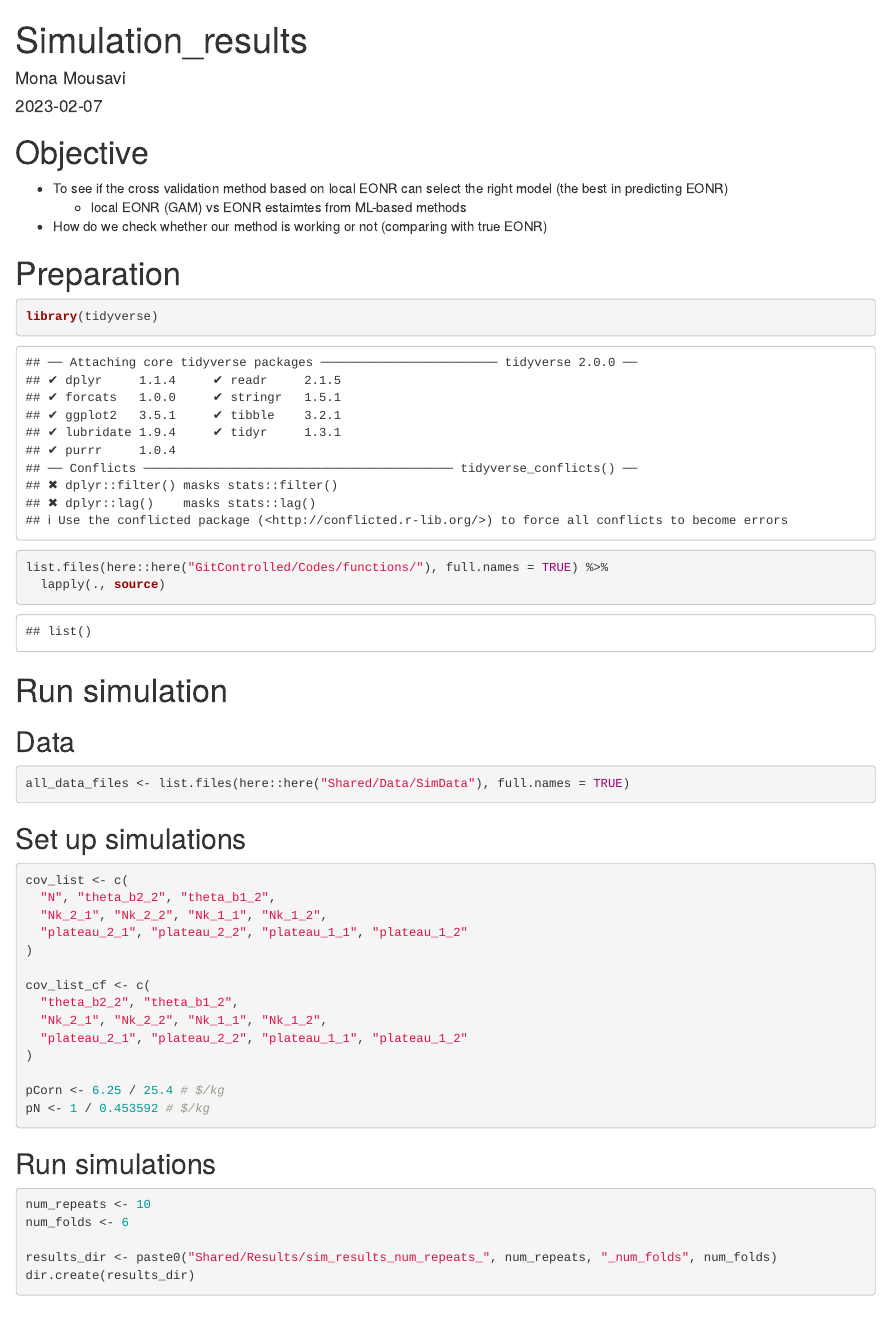
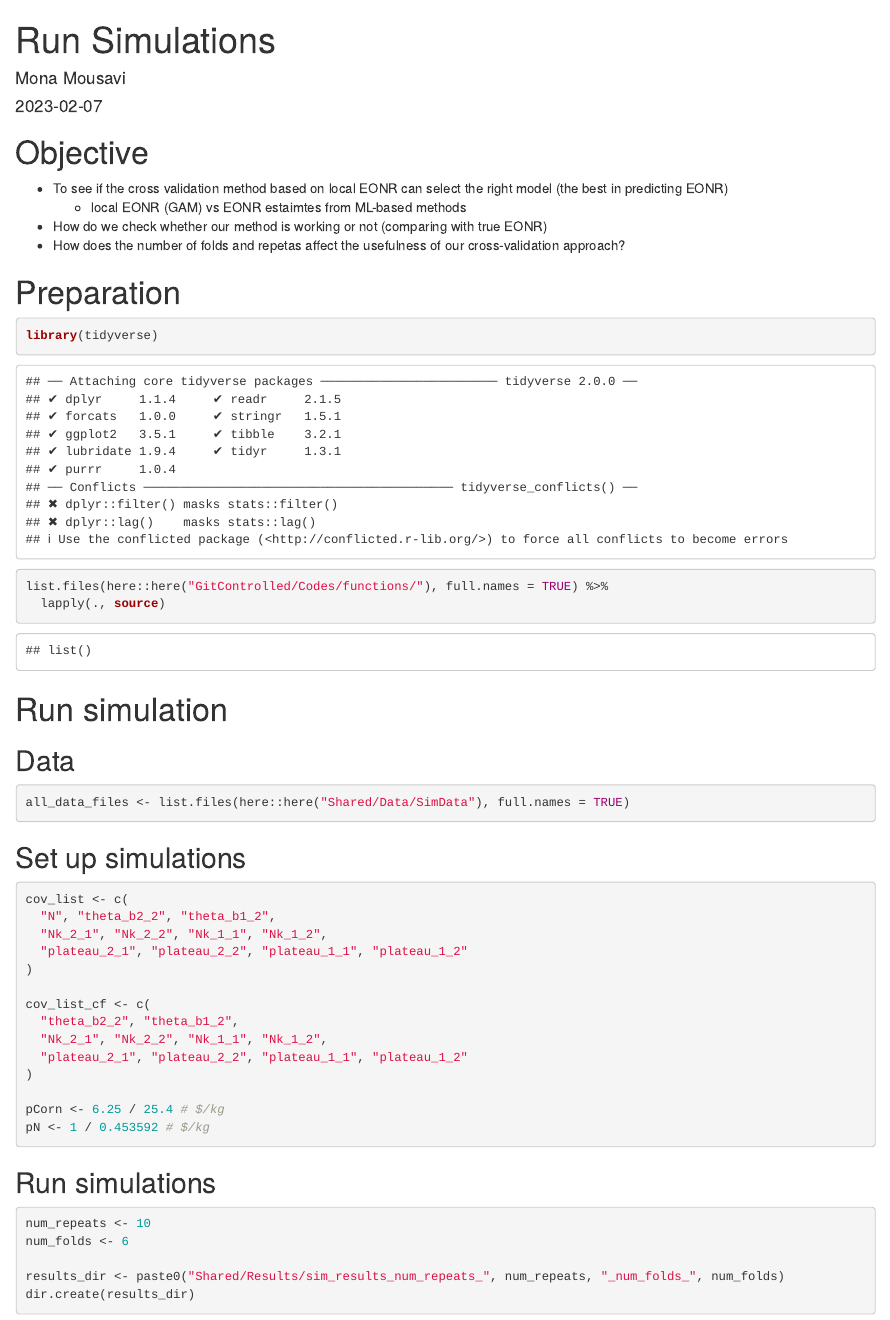
Before and after one commit to tmieno2/Local-Cross-Validation, an R Markdown document (Codes/1_simulation.Rmd): the page in a window 1100 px wide, from its top. Rendered offline with R 4.5, knitr and Pandoc, with nearby package versions; some code elsewhere in the file could not run offline.

Commit message:
minor changes

```diff
--- a/Codes/1_simulation.Rmd
+++ b/Codes/1_simulation.Rmd
@@ -1,5 +1,5 @@
 ---
-title: "Simulation_results"
+title: "Run Simulations"
 author: "Mona Mousavi"
 date: "2023-02-07"
 output: html_document
@@ -10,6 +10,7 @@ output: html_document
 + To see if the cross validation method based on local EONR can select the right model (the best in predicting EONR)
   - local EONR (GAM) vs EONR estaimtes from ML-based methods
 + How do we check whether our method is working or not (comparing with true EONR)
++ How does the number of folds and repetas affect the usefulness of our cross-validation approach?
 
 # Preparation
 
@@ -51,7 +52,7 @@ pN <- 1 / 0.453592 # $/kg
 num_repeats <- 10
 num_folds <- 6
 
-results_dir <- paste0("Shared/Results/sim_results_num_repeats_", num_repeats, "_num_folds", num_folds)
+results_dir <- paste0("Shared/Results/sim_results_num_repeats_", num_repeats, "_num_folds_", num_folds)
 dir.create(results_dir)
 
 sim_results <-
```
Also changed, not shown: Codes/1_simulation.Rmd (1 more changed lines).
